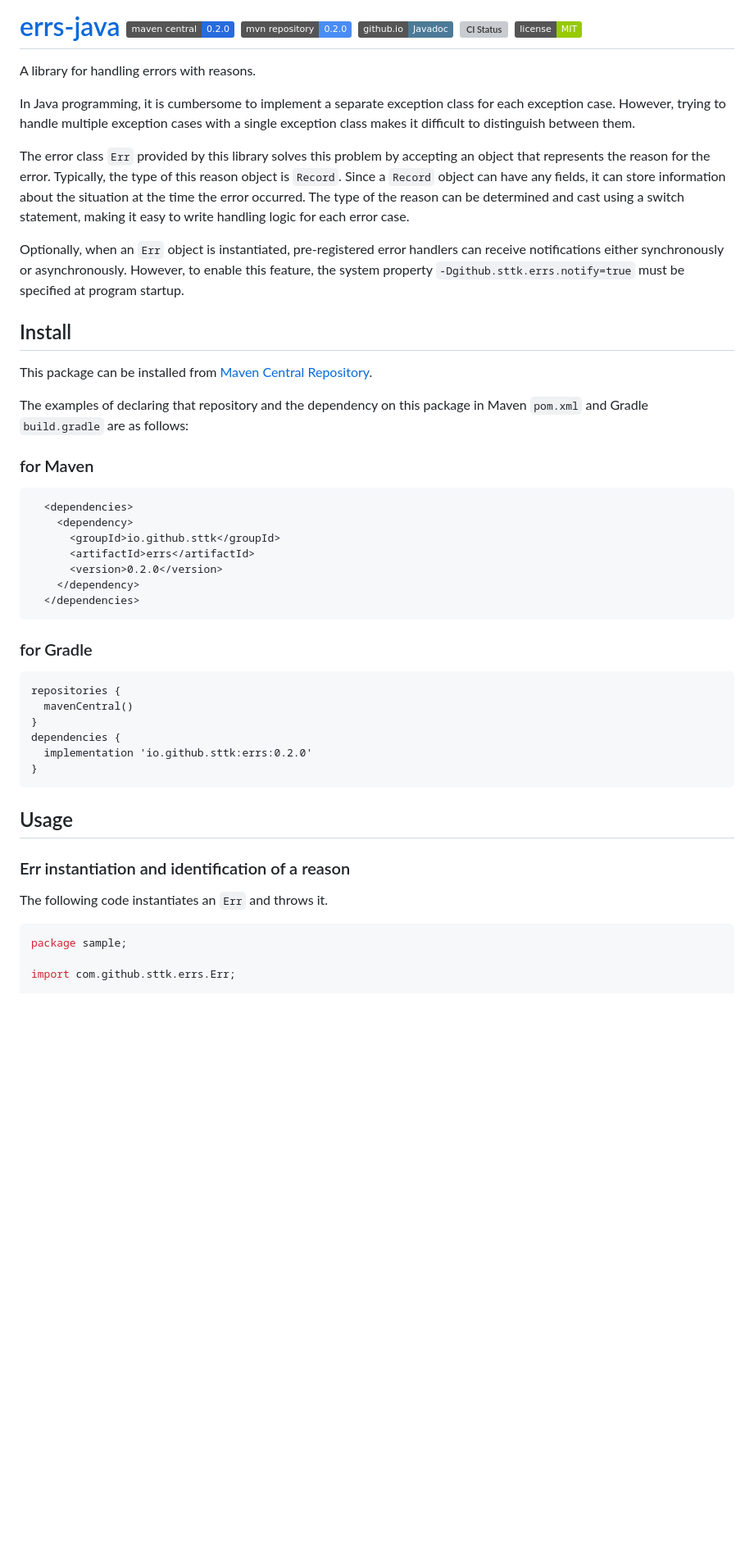
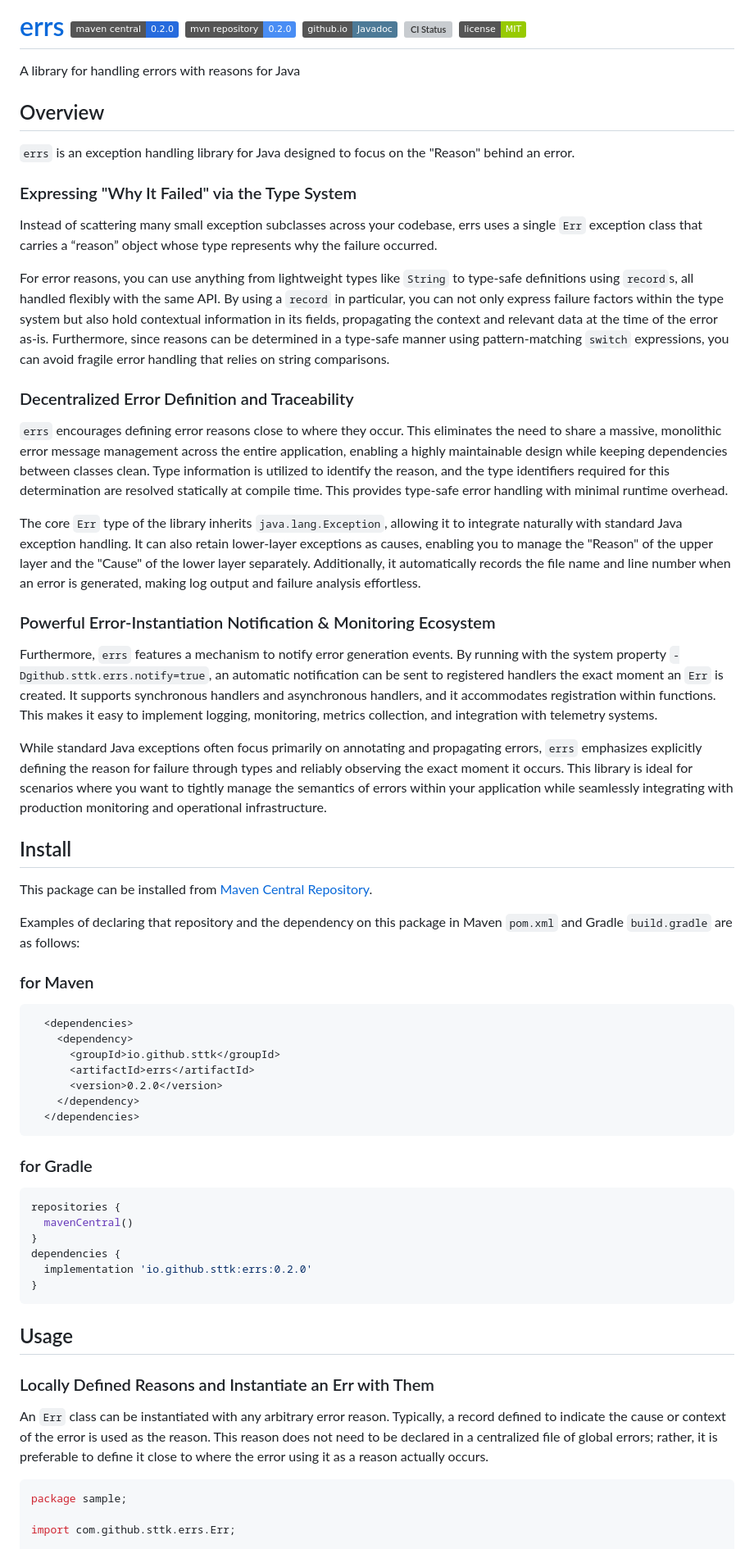
Before and after one commit to sttk/errs-java, a Markdown page: README.md, the part around one of its changes. Shown at 82% size. GitHub-like rendering; badges without logos; blank space fills up the shorter version; grey boxes are pictures that could not be loaded.

Commit message:
doc: updated README.md overview and usage (#24)

````diff
--- a/README.md
+++ b/README.md
@@ -1,27 +1,48 @@
-# [errs-java][repo-url] [![Maven Central][mvn-img]][mvn-url] [![MVN Repository][mvnrepo-img]][mvnrepo-url] [![GitHub.io][io-img]][io-url] [![CI Status][ci-img]][ci-url] [![MIT License][mit-img]][mit-url]
+# [errs][repo-url] [![Maven Central][mvn-img]][mvn-url] [![MVN Repository][mvnrepo-img]][mvnrepo-url] [![GitHub.io][io-img]][io-url] [![CI Status][ci-img]][ci-url] [![MIT License][mit-img]][mit-url]
 
-A library for handling errors with reasons.
+A library for handling errors with reasons for Java
 
-In Java programming, it is cumbersome to implement a separate exception class for each exception case.
-However, trying to handle multiple exception cases with a single exception class makes it difficult to distinguish between them.
+## Overview
 
-The error class `Err` provided by this library solves this problem by accepting an object that represents the reason for the error.
-Typically, the type of this reason object is `Record`.
-Since a `Record` object can have any fields, it can store information about the situation at the time the error occurred.
-The type of the reason can be determined and cast using a switch statement, making it easy to write handling logic for each error case.
+`errs` is an exception handling library for Java designed to focus on the "Reason" behind an error.
 
-Optionally, when an `Err` object is instantiated, pre-registered error handlers can receive notifications either synchronously or asynchronously.
-However, to enable this feature, the system property `-Dgithub.sttk.errs.notify=true` must be specified at program startup.
+### Expressing "Why It Failed" via the Type System
+
+Instead of scattering many small exception subclasses across your codebase, errs uses a single `Err` exception class that carries a “reason” object whose type represents why the failure occurred.
+
+For error reasons, you can use anything from lightweight types like `String` to type-safe definitions using `record`s, all handled flexibly with the same API.
+By using a `record` in particular, you can not only express failure factors within the type system but also hold contextual information in its fields, propagating the context and relevant data at the time of the error as-is.
+Furthermore, since reasons can be determined in a type-safe manner using pattern-matching `switch` expressions, you can avoid fragile error handling that relies on string comparisons.
+
+### Decentralized Error Definition and Traceability
+
+`errs` encourages defining error reasons close to where they occur.
+This eliminates the need to share a massive, monolithic error message management across the entire application, enabling a highly maintainable design while keeping dependencies between classes clean.
+Type information is utilized to identify the reason, and the type identifiers required for this determination are resolved statically at compile time. This provides type-safe error handling with minimal runtime overhead.
+
+The core `Err` type of the library inherits `java.lang.Exception`, allowing it to integrate naturally with standard Java exception handling.
+It can also retain lower-layer exceptions as causes, enabling you to manage the "Reason" of the upper layer and the "Cause" of the lower layer separately.
+Additionally, it automatically records the file name and line number when an error is generated, making log output and failure analysis effortless.
+
+### Powerful Error-Instantiation Notification & Monitoring Ecosystem
+
+Furthermore, `errs` features a mechanism to notify error generation events.
+By running with the system property `-Dgithub.sttk.errs.notify=true`, an automatic notification can be sent to registered handlers the exact moment an `Err` is created.
+It supports synchronous handlers and asynchronous handlers, and it accommodates registration within functions.
+This makes it easy to implement logging, monitoring, metrics collection, and integration with telemetry systems.
+
+While standard Java exceptions often focus primarily on annotating and propagating errors, `errs` emphasizes explicitly defining the reason for failure through types and reliably observing the exact moment it occurs.
+This library is ideal for scenarios where you want to tightly manage the semantics of errors within your application while seamlessly integrating with production monitoring and operational infrastructure.
 
 ## Install
 
 This package can be installed from [Maven Central Repository][mvn-url].
 
-The examples of declaring that repository and the dependency on this package in Maven `pom.xml` and Gradle `build.gradle` are as follows:
+Examples of declaring that repository and the dependency on this package in Maven `pom.xml` and Gradle `build.gradle` are as follows:
 
 ### for Maven
 
-```
+```xml
   <dependencies>
     <dependency>
       <groupId>io.github.sttk</groupId>
@@ -33,7 +54,7 @@ The examples of declaring that repository and the dependency on this package in
 
 ### for Gradle
 
-```
+```gradle
 repositories {
   mavenCentral()
 }
@@ -44,9 +65,11 @@ dependencies {
 
 ## Usage
 
-### Err instantiation and identification of a reason
+### Locally Defined Reasons and Instantiate an Err with Them
 
-The following code instantiates an `Err` and throws it.
+An `Err` class can be instantiated with any arbitrary error reason.
+Typically, a record defined to indicate the cause or context of the error is used as the reason.
+This reason does not need to be declared in a centralized file of global errors; rather, it is preferable to define it close to where the error using it as a reason actually occurs.
 
 ```java
 package sample;
````
Also changed, not shown: other parts of README.md (+23 -9 lines).
